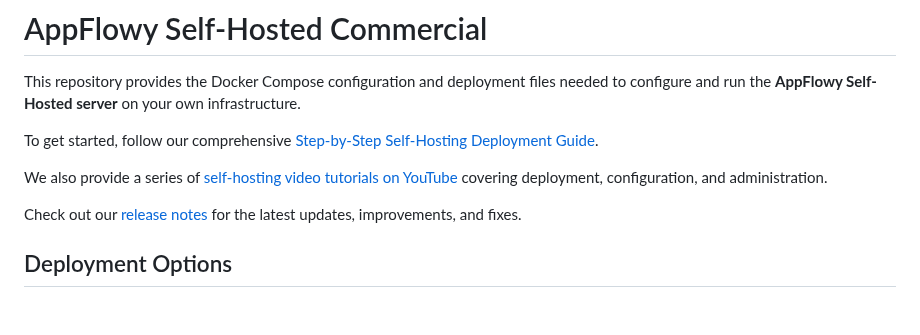
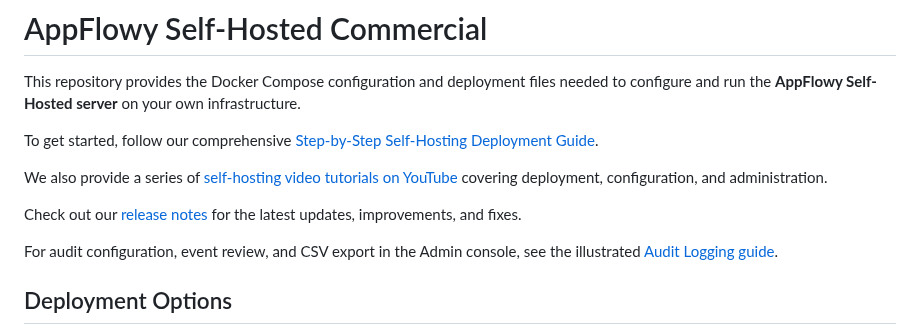
Before and after one commit to AppFlowy-IO/AppFlowy-SelfHost-Commercial, a Markdown page: README.md, the part around the change. Rendered like a GitHub page; blank space fills up the shorter version.

Commit message:
docs: add illustrated audit logging guide

```diff
--- a/README.md
+++ b/README.md
@@ -7,6 +7,8 @@ To get started, follow our comprehensive [Step-by-Step Self-Hosting Deployment G
 We also provide a series of [self-hosting video tutorials on YouTube](https://www.youtube.com/playlist?list=PLqKX5matmbL6CYkAzzF0T_ecoV6JXe_Xv) covering deployment, configuration, and administration.
 
 Check out our [release notes](#Release-Notes) for the latest updates, improvements, and fixes.
+
+For audit configuration, event review, and CSV export in the Admin console, see the illustrated [Audit Logging guide](docs/AUDIT.md).
 
 ## Deployment Options
 
```
Also changed, not shown: docs/AUDIT.md (added, +205 -0 lines), asset/audit_disable.png (added), asset/audit_enable.png (added), asset/audit_event_details.png (added), asset/audit_events.png (added), asset/audit_filtered.png (added), asset/audit_workspace.png (added).
